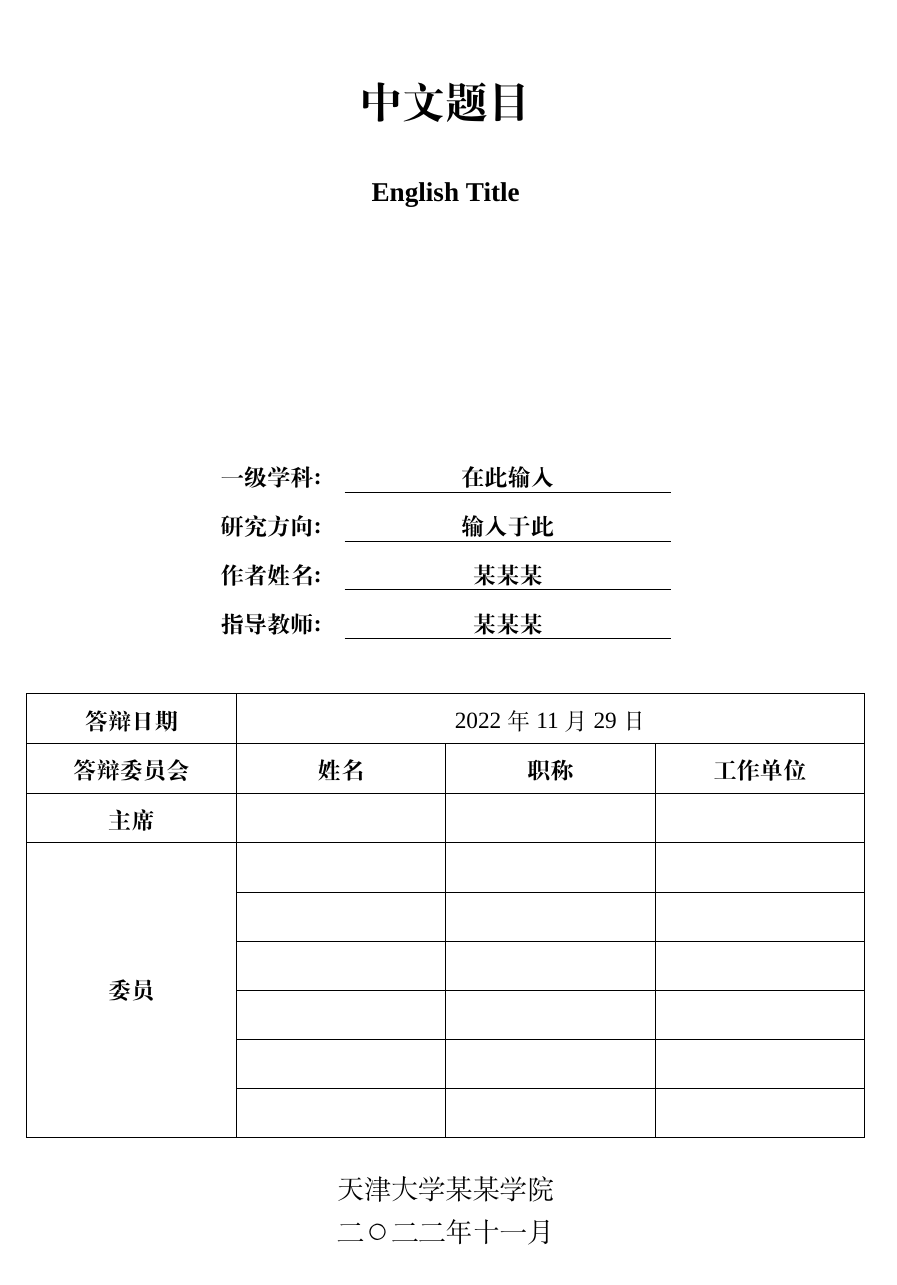
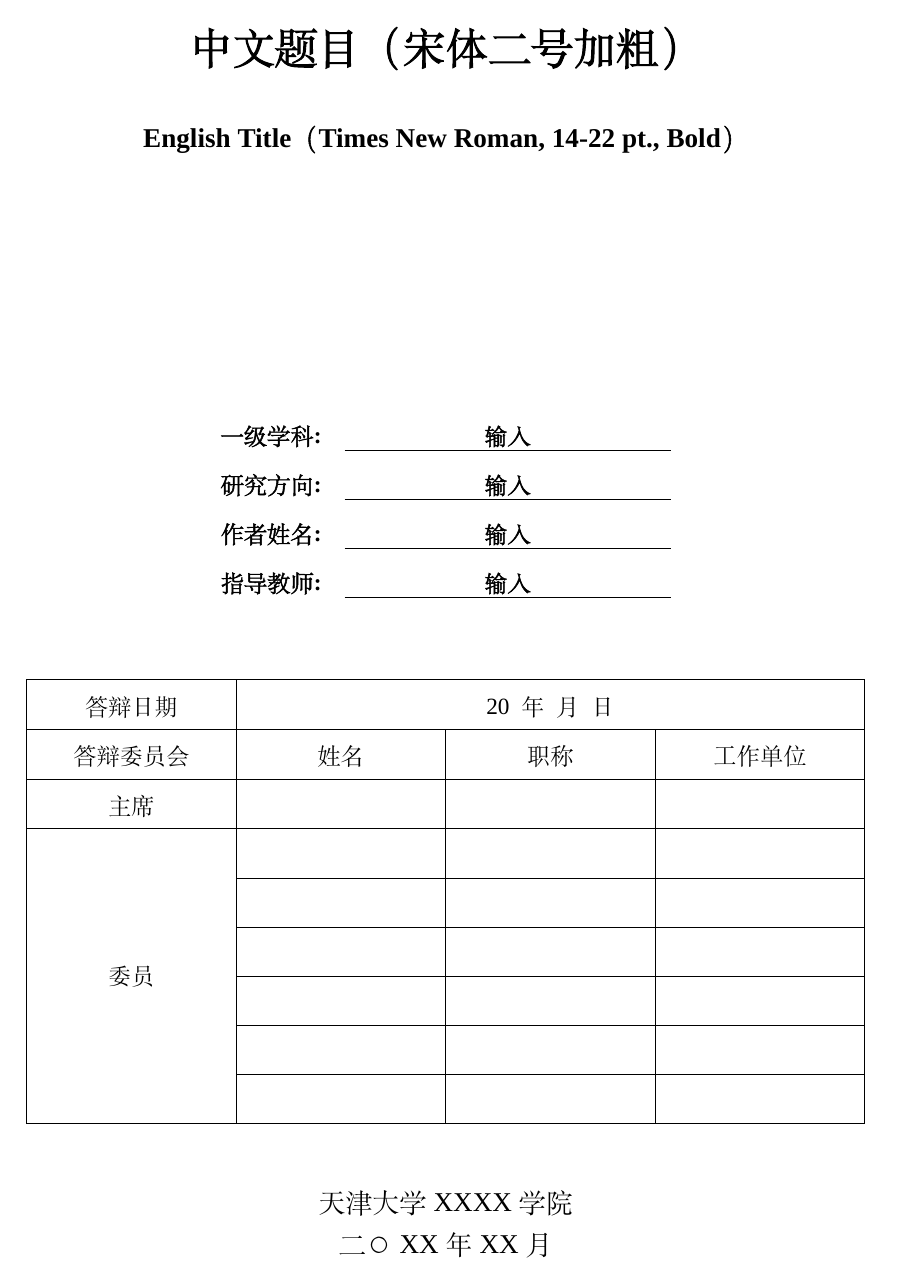
Before and after one commit to haimingz/tjuthesis, a LaTeX book (main.tex, which reads contents/titlepage.tex, tjustyle.sty): page 1 of 23. Compiled offline with XeLaTeX; a missing font is replaced by an installed copy or a similar font.

Commit message:
big update

```diff
--- a/contents/titlepage.tex
+++ b/contents/titlepage.tex
@@ -1,17 +1,13 @@
-% 扉页，可根据实际情况修改`\vsapce'值以调整各部分的垂直距离，使内容保持在一页之内
-
-\thispagestyle{empty} % 去除页眉页脚
+\pagestyle{empty} % 去除页眉页脚
 \begin{center} % 本页内容居中
 
-\vspace*{0cm}
+\zihao{2}\textbf{中文题目（宋体二号加粗）}
 
-\zihao{2}\textbf{中文题目}
+\vspace{0.8cm} % 根据需要调整距离
 
-\vspace{0.8cm}
+\zihao{4}\textbf{English Title（Times New Roman, 14-22 pt., Bold）}
 
-\zihao{4}\textbf{English Title}
-
-\vspace{4cm}
+\vfill
 
 \zihao{-4} % 切换为小四字号绘制下面两个表格
 
@@ -20,33 +16,35 @@
     \centering
     \renewcommand*{\arraystretch}{1.35} % 设置行高
     \begin{tabular}{cc}
-        \textbf{一级学科:} & \textbf{\underline{\makebox[14em][c]{在此输入}}} \\
-        \textbf{研究方向:} & \textbf{\underline{\makebox[14em][c]{输入于此}}} \\
-        \textbf{作者姓名:} & \textbf{\underline{\makebox[14em][c]{某某某}}} \\
-        \textbf{指导教师:} & \textbf{\underline{\makebox[14em][c]{某某某}}} \\
+        \textbf{一级学科:} & \textbf{\underline{\makebox[14em][c]{输入}}} \\
+        \textbf{研究方向:} & \textbf{\underline{\makebox[14em][c]{输入}}} \\
+        \textbf{作者姓名:} & \textbf{\underline{\makebox[14em][c]{输入}}} \\
+        \textbf{指导教师:} & \textbf{\underline{\makebox[14em][c]{输入}}} \\
     \end{tabular}
 \end{table}
 
-% 答辩信息表，可根据实际答辩委员数增加行数，应修改 \multirow 的第一个参数
+\vspace{0.5cm}  % 根据需要调整距离
+
+% 答辩信息表，可根据实际答辩委员数增加行数，注意修改 \multirow 的第一个参数
 \begin{table}[h]
     \centering
     \renewcommand*{\arraystretch}{1.35} % 设置行高
     \begin{tabularx}{\textwidth}{|*{4}{>{\centering\arraybackslash}X|}}
     \hline
-    \textbf{答辩日期}               & \multicolumn{3}{c|}{2022年11月29日}               \\ \hline
-    \textbf{答辩委员会}             & \textbf{姓名}  & \textbf{职称} & \textbf{工作单位}  \\ \hline
-    \textbf{主席}                  &               &               &                  \\ \hline
-    \multirow{6}{*}{\textbf{委员}} &               &               &                  \\ \cline{2-4}
-                                  &               &               &                  \\ \cline{2-4}
-                                  &               &               &                  \\ \cline{2-4}
-                                  &               &               &                  \\ \cline{2-4}
-                                  &               &               &                  \\ \cline{2-4}
-                                  &               &               &                  \\ \hline
+    答辩日期              & \multicolumn{3}{c|}{20~~年~~月~~日} \\ \hline
+    答辩委员会            &  姓名 &  职称 &  工作单位           \\ \hline
+    主席                  &       &       &                     \\ \hline
+    \multirow{6}{*}{委员} &       &       &                     \\ \cline{2-4}
+                          &       &       &                     \\ \cline{2-4}
+                          &       &       &                     \\ \cline{2-4}
+                          &       &       &                     \\ \cline{2-4}
+                          &       &       &                     \\ \cline{2-4}
+                          &       &       &                     \\ \hline
     \end{tabularx}
 \end{table}
 
-\vspace{0cm}
+\vspace{0.5cm}  % 根据需要调整距离
 
-\zihao{4}{天津大学某某学院\\二〇二二年十一月}
+\zihao{4}{天津大学XXXX学院\\二〇XX年XX月}
 
 \end{center} % 停止居中
--- a/main.tex
+++ b/main.tex
@@ -1,10 +1,20 @@
 \documentclass[openright，twoside]{book}
-% Windows 下加粗宋体会变成黑体，为了避免可以使用下面的命令
-% \documentclass[openright,fontset=fandol]{book}
 
 \usepackage{tjustyle}
 
-\graphicspath{{figures/}}
+% 根据需求导入宏包，自定义命令。以下内容如不需要都可删除。
+
+\RequirePackage{threeparttable} % 用于给表格添加注释
+\RequirePackage{threeparttablex} % 用于给长表格添加注释
+\RequirePackage{longtable} % 用于绘制长表格
+
+% 定义表格列宽的命令
+\newcolumntype{L}[1]{>{\raggedright\let\newline\\\arraybackslash\hspace{0pt}}m{#1}}
+\newcolumntype{C}[1]{>{\centering\let\newline\\\arraybackslash\hspace{0pt}}m{#1}}
+\newcolumntype{R}[1]{>{\raggedleft\let\newline\\\arraybackslash\hspace{0pt}}m{#1}}
+
+
+\graphicspath{{figures/}} % 指定图片保存地址
 
 \begin{document}
 
--- a/tjustyle.sty
+++ b/tjustyle.sty
@@ -1,139 +1,139 @@
 %% -------------------------------------------------------------------
 %% LaTeX style of PhD/Master thesis for Tianjin University
 %% https://github.com/haimingz/tjuthesis
-%% Version: 2022/12/16
+%% Version: 2023/04/19
 %% -------------------------------------------------------------------
 
 \ProvidesPackage{tjustyle}
 
-\RequirePackage[top=27.5mm, bottom=25.4mm, left=35.7mm, right=27.7mm, asymmetric]{geometry} % 页边距设置（asymmetric 选项使左右边距等宽，否则奇数页偶数页左右边距不一样，用惯了 word 的老师看着别扭）
-\RequirePackage[heading=true, zihao=-4]{ctex} % 支持中文的包，选项为开启中文章节图表标题，设置默认字号为小四
-% \RequirePackage{emptypage} % 去除空白页的页眉页脚所需的包
-\RequirePackage{fancyhdr} % 自定义页眉页脚样式所需的包
+% 设置页边距
+\RequirePackage[
+    top=27.5mm, bottom=25.4mm, left=35.7mm, right=27.7mm, % 设置页边距
+    asymmetric, % 设置奇偶页左右边距不互换
+    headsep=7.5mm, headheight=5mm, % 页眉距边界距离 15 = 27.5 - 7.5 - 5
+    footskip=7.9mm, % 页脚距边界距离 17.5 = 25.4 - 7.9
+]{geometry}
+
+% 支持中文
+\RequirePackage[heading=true, zihao=-4]{ctex} % heading=true 开启中文章节图表标题，zihao=-4 设置默认字号为小四
+\setCJKfamilyfont{zhsong}[AutoFakeBold={2.17}]{SimSun} % 宋体伪粗体
+\let\oldtextbf\textbf
+\renewcommand{\textbf}{\CJKfamily{zhsong}\oldtextbf} % 宋体伪粗体
+\ctexset{% 基于ctex包设置各级标题样式
+    contentsname={目 \quad 录}, % 目录的标题
+    secnumdepth=3, % 标题编号深度（3 = subsubsection，即四级标题）
+    chapter={ % 一级标题样式
+        format={\heiti\zihao{-3}\centering}, % 黑体小三居中
+        number=\arabic{chapter}, % 采用阿拉伯数字编号
+        beforeskip=30pt, % 段前间距 （规定 30~36 pt 之间）
+        afterskip=30pt, % 段后间距 （规定 30~36 pt 之间）
+        aftername=~, % 标题编号与标题内容之间键入1个空格。
+    },
+    section={ % 二级标题样式
+        format={\heiti\zihao{4}}, % 黑体四号
+        beforeskip=20pt, % 段前间距 （规定 18~24 pt 之间）
+        afterskip=20pt, % 段后间距 （规定 18~24 pt 之间）
+        aftername=~, % 标题编号与标题内容之间键入1个空格。
+    },
+    subsection={ % 三级标题样式
+        format={\heiti\zihao{4}}, % 黑体四号
+        beforeskip=12pt, % 段前间距 （规定 12~15 pt 之间）
+        afterskip=12pt, % 段后间距 （规定 12~15 pt 之间）
+        aftername=~, % 标题编号与标题内容之间键入1个空格。
+    },
+    subsubsection={ % 四级标题样式
+        format={\heiti\zihao{-4}}, % 黑体小四
+        beforeskip=10pt, % 段前间距 （规定 9~12 pt 之间）
+        afterskip=10pt, % 段后间距 （规定 9~12 pt 之间）
+        aftername=~, % 标题编号与标题内容之间键入1个空格。
+    },
+}
+
+% 自定义两种页眉页脚样式（plain 和 noheader）
+\RequirePackage{fancyhdr}
+\pagestyle{fancy}% 开启 fancyhdr 页眉页脚样式
+\fancypagestyle{plain}{% 重新定义默认的 plain 样式
+    \fancyhf{} % 清除所有页眉页脚重新设置
+    \fancyhead[CO]{\songti\zihao{5} \nouppercase{\leftmark}} % 奇数页页眉，宋体五号，\leftmark 代指章标题，\nouppercase 禁止英文字母全大写
+    \fancyhead[CE]{\songti\zihao{5} 天津大学博士学位论文} % 偶数页页眉，宋体五号，“博士”可以改为“硕士”
+    \fancyfoot[C]{\songti\zihao{-5} \thepage} % 页脚，宋体小五号，\thepage 代指页码
+    \renewcommand{\headrulewidth}{0.5pt} % 页眉横线粗细
+    \renewcommand{\footrulewidth}{0pt} % 页脚横线粗细
+}
+\fancypagestyle{noheader}{% 定义一个无页眉的样式
+    \fancyhf{} % 清除所有页眉页脚重新设置
+    \fancyfoot[C]{\songti\zihao{-5} \thepage} % 页脚，宋体小五号，\thepage 代指页码
+    \renewcommand{\headrulewidth}{0pt} % 页脚横线粗细
+    \renewcommand{\footrulewidth}{0pt} % 页脚横线粗细
+}
+
+% 设置文章各部分的奇偶页、页眉页脚样式、页码格式
+\renewcommand\frontmatter{
+    \@mainmatterfalse
+    \clearpage{\cleardoublepage} % 从奇数页开始
+    \pagestyle{noheader} % 使用页眉页脚样式 noheader
+    \pagenumbering{Roman} % 大写罗马数字页码（会重置页码）
+}
+\renewcommand\mainmatter{
+    \@mainmattertrue
+    \clearpage{\cleardoublepage} % 从奇数页开始
+    \pagestyle{plain} % 使用页眉页脚样式 plain
+    \pagenumbering{arabic} % 使用阿拉伯数字页码（会重置页码）
+    \normalsize
+}
+
+% 设置目录样式
+\addtocontents{toc}{\protect\thispagestyle{noheader}} % 设置目录页的页眉页脚样式为 noheader
+\setcounter{tocdepth}{2} % 设置 tocdepth 目录深度 （2 = subsection，即三级标题）
 \RequirePackage{titletoc} % 用于设置目录样式的包
-\RequirePackage{caption} % 用于设置图表题注格式
-\RequirePackage[numbers,sort&compress,super,square]{natbib} % 设置参考文献引用格式
-\RequirePackage[hidelinks]{hyperref} % 设置交叉引用超链接
-\RequirePackage[shortlabels]{enumitem} % 用于自定义列表编号样式
-\RequirePackage{tabularx} % 用于绘制表格
-\RequirePackage{multirow} % 用于绘制表格
-\RequirePackage{threeparttable} % 用于给表格添加注释
-\RequirePackage{threeparttablex} % 用于给长表格添加注释
-\RequirePackage{longtable} % 用于绘制长表格
-\RequirePackage{booktabs} % 用于绘制三线表的横线
-\RequirePackage{graphicx} % 用于插入图片
-\RequirePackage{mathtools} % 用于撰写公式
-\RequirePackage{amsmath} % 用于撰写公式
-\RequirePackage{amsfonts} % 用于撰写公式
-
-% 设置正文行高为固定值20pt
-\renewcommand\normalsize{\setlength{\baselineskip}{20pt plus5pt minus0pt}} % 通过 plus minus 设置弹性行高，使排版更灵活
-\setlength{\parskip}{0pt plus10pt minus0pt} % 通过 plus minus 设置弹性段间距，使排版更灵活
+\titlecontents{chapter}
+    [0em] % 缩进为 0em = 0 字符
+    {\zihao{-4}}
+    {\thecontentslabel~}{}
+    {\hspace{.5em}\titlerule*[5pt]{.}\zihao{-4}\contentspage} %
+\titlecontents{section}
+    [2em] % 缩进为 2em = 4 字符
+    {\zihao{-4}}
+    {\thecontentslabel~}{}
+    {\hspace{.5em}\titlerule*[5pt]{.}\zihao{-4}\contentspage}
+\titlecontents{subsection}
+    [4em] % 缩进为 4em = 4 字符
+    {\zihao{-4}}
+    {\thecontentslabel~}{}
+    {\hspace{.5em}\titlerule*[5pt]{.}\zihao{-4}\contentspage}
 
 % 设置默认英文字体
 \setmainfont{Times New Roman}
 
-% 设置各级标题样式
-\ctexset{
-    contentsname={目 \quad 录},
-    secnumdepth=3, % 标题编号深度（3 = subsubsection，即四级标题）
-    chapter={
-        format={\heiti\zihao{-3}\centering},
-        number=\arabic{chapter},
-        beforeskip=30pt, % 段前间距
-        afterskip=30pt, % 段后间距
-        aftername=~, % 标题编号与标题内容之间键入1个空格。
-    },
-    section={
-        format={\heiti\zihao{4}},
-        beforeskip=20pt, % 段前间距
-        afterskip=20pt, % 段后间距
-        aftername=~, % 标题编号与标题内容之间键入1个空格。
-    },
-    subsection={
-        format={\heiti\zihao{4}},
-        beforeskip=12pt, % 段前间距
-        afterskip=12pt, % 段后间距
-        aftername=~, % 标题编号与标题内容之间键入1个空格。
-    },
-    subsubsection={
-        format={\heiti\zihao{-4}},
-        beforeskip=10pt, % 段前间距
-        afterskip=10pt, % 段后间距
-        aftername=~, % 标题编号与标题内容之间键入1个空格。
-    },
+% 设置正文格式
+\let\oldnormalsize\normalsize
+\renewcommand{\normalsize}{
+    \oldnormalsize
+    % \setlength{\baselineskip}{20pt} % 设置正文行高为 20pt
+    \setlength{\baselineskip}{20pt plus 2pt minus 2pt} % 设置正文行高为 20±2pt
 }
 
-% 设置页眉高度（五号字需要至少12.65pt）
-\setlength\headheight{13pt}
+% 设置脚注字号 (10.5 pt = 五号, 13pt 是行高)
+\renewcommand\footnotesize{\fontsize{10.5pt}{13pt}\selectfont}
 
-% 开启 fancyhdr 页眉页脚样式
-\pagestyle{fancy}
-
-% 重新定义默认的 plain 样式
-\fancypagestyle{plain}{
-    \fancyhf{}
-    \fancyhead[CO]{\songti\zihao{5} \nouppercase{\leftmark}} % 奇数页页眉
-    \fancyhead[CE]{\songti\zihao{5} 天津大学博士学位论文} % 偶数页页眉
-    \fancyfoot[C]{\songti\zihao{-5} \thepage} % 页脚
-    \renewcommand{\headrulewidth}{0.5pt} % 页眉横线粗细
-    \renewcommand{\footrulewidth}{0pt} % 页脚横线粗细
-}
-
-% 定义一个无页眉的样式
-\fancypagestyle{noheader}{
-    \fancyhf{}
-    \fancyfoot[C]{\songti\zihao{-5} \thepage} % 页脚
-    \renewcommand{\headrulewidth}{0pt} % 页脚横线粗细
-    \renewcommand{\footrulewidth}{0pt} % 页脚横线粗细
-}
-
-% 设置 frontmatter（封面与声明之后、正文之前，包括摘要、目录）的页面样式
-\renewcommand\frontmatter{
-    \@mainmatterfalse
-    \clearpage{\cleardoublepage} % 从奇数页开始（这行要在设置页码格式之前，因为后者会重置页码）
-    \pagestyle{noheader} % 只开启页脚
-    \pagenumbering{Roman} % 大写罗马数字页码
-}
-
-% 设置目录页的页眉页脚样式（需要单独设置，因为每个 chapter 起始页会重置为`plain' 样式）
-\let\oldtableofcontents\tableofcontents
-\renewcommand\tableofcontents{
-    \oldtableofcontents
-    \thispagestyle{noheader}
-}
-
-% 设置 mainmatter（正文）及以后的页面样式
-\renewcommand\mainmatter{
-    \@mainmattertrue
-    \clearpage{\cleardoublepage} % 从奇数页开始（这行要在设置页码格式之前，因为后者会重置页码）
-    \pagestyle{plain} % 正常页眉页脚
-    \pagenumbering{arabic} % 阿拉伯数字页码
-}
-
-% 设置目录样式
-\setcounter{tocdepth}{2} % 目录深度 （2 = subsection，即三级标题）
-\titlecontents{chapter}[0em]{\zihao{-4}}%
-             {\thecontentslabel~}{} %
-             {\hspace{.5em}\titlerule*[5pt]{.}\zihao{-4}\contentspage}
-\titlecontents{section}[2em]{\zihao{-4}} %
-            {\thecontentslabel~}{} %
-            {\hspace{.5em}\titlerule*[5pt]{.}\zihao{-4}\contentspage}
-\titlecontents{subsection}[4em]{\zihao{-4}} %
-            {\thecontentslabel~}{} %
-            {\hspace{.5em}\titlerule*[5pt]{.}\zihao{-4}\contentspage}
-
-% 设置图表公式编号格式
+% 设置图表公式编号格式（章编号-图表编号）
 \renewcommand{\thefigure}{\arabic{chapter}-\arabic{figure}}
 \renewcommand{\thetable}{\arabic{chapter}-\arabic{table}}
 \renewcommand{\theequation}{\arabic{chapter}-\arabic{equation}}
 
-% 设置图表编号与图表题注的分隔符
-\captionsetup{labelsep=period, labelsep=space}
+% 设置图表题注格式
+\RequirePackage{caption}
+\captionsetup{labelsep=space} % 设置图表编号与图表题注之间以空格分隔
+\captionsetup[figure]{position=below} % 稍微减小图表题注的上下间距
+\captionsetup[table]{position=above, skip=5pt} % 稍微减小图表题注的上下间距
 
-% 稍微减小图表题注的上下间距
-\captionsetup[figure]{position=below}
-\captionsetup[table]{position=above,skip=5pt}
+% 设置列表
+\RequirePackage[shortlabels]{enumitem} % 用于自定义列表编号样式
+\setlist[enumerate]{nosep} % 行高和间距与正文一致
+\setlist[itemize]{nosep}  % 行高和间距与正文一致
+
+% 设置正文中参考文献的引用格式
+\RequirePackage[numbers,sort&compress,super,square]{natbib} % super = 上标，square = 方括号
 
 % 设置参考文献样式
 \let\oldbibliography\bibliography
```
Also changed, not shown: contents/abstract.tex (+1 -1 lines), contents/declaration.tex (+2 -2 lines), README.md, tjustyle.sty (20 more changed lines).
